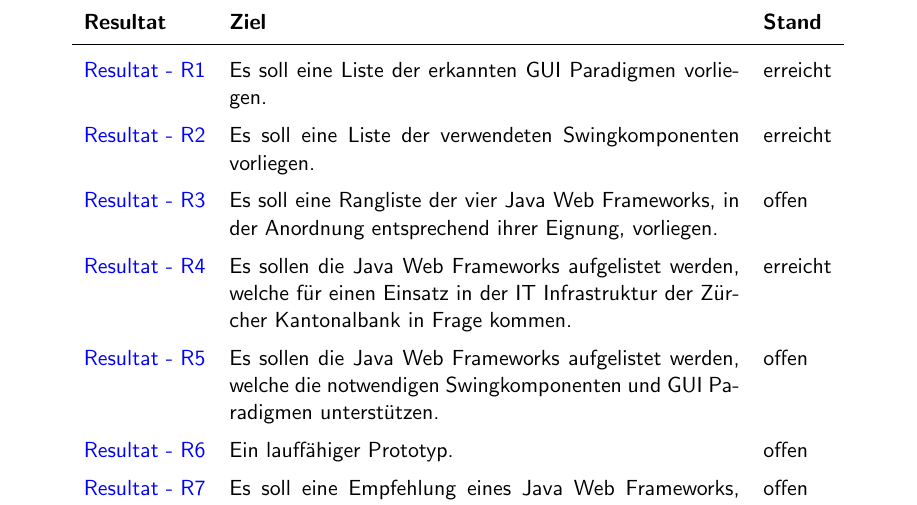
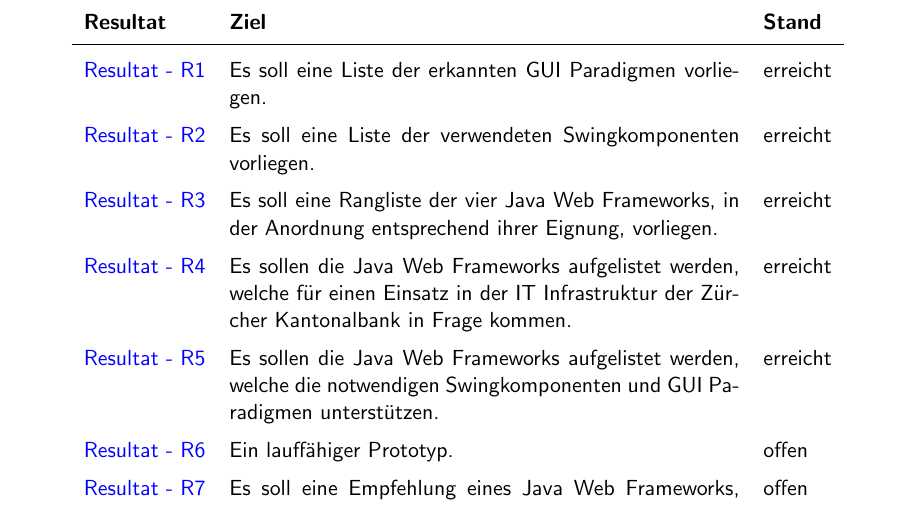
Before and after one commit to sushicutta/Diplomarbeit, a LaTeX thesis (doc/dokumentation/Diplomarbeit.tex, which reads doc/dokumentation/kapitel/projektadministration.tex): part of page 107 of 131, cut so that both start at the same text. Compiled offline with pdfLaTeX; an older LaTeX class or package is replaced by its successor.

Commit message:
Resultat erreicht.

```diff
--- a/doc/dokumentation/kapitel/projektadministration.tex
+++ b/doc/dokumentation/kapitel/projektadministration.tex
@@ -510,7 +510,7 @@
         \ref{itm:Resultat-03} &
           Es soll eine Rangliste der vier Java Web Frameworks, in der Anordnung
           entsprechend ihrer Eignung, vorliegen. &
-          offen\\
+          erreicht\\
         \ref{itm:Resultat-04} &
           Es sollen die Java Web Frameworks aufgelistet werden, welche für
           einen Einsatz in der IT Infrastruktur der Zürcher Kantonalbank in
@@ -519,7 +519,7 @@
         \ref{itm:Resultat-05} &
           Es sollen die Java Web Frameworks aufgelistet werden, welche die
           notwendigen Swingkomponenten und GUI Paradigmen unterstützen. &
-          offen\\
+          erreicht\\
         \ref{itm:Resultat-06} &
           Ein lauffähiger Prototyp. &
           offen\\
```
